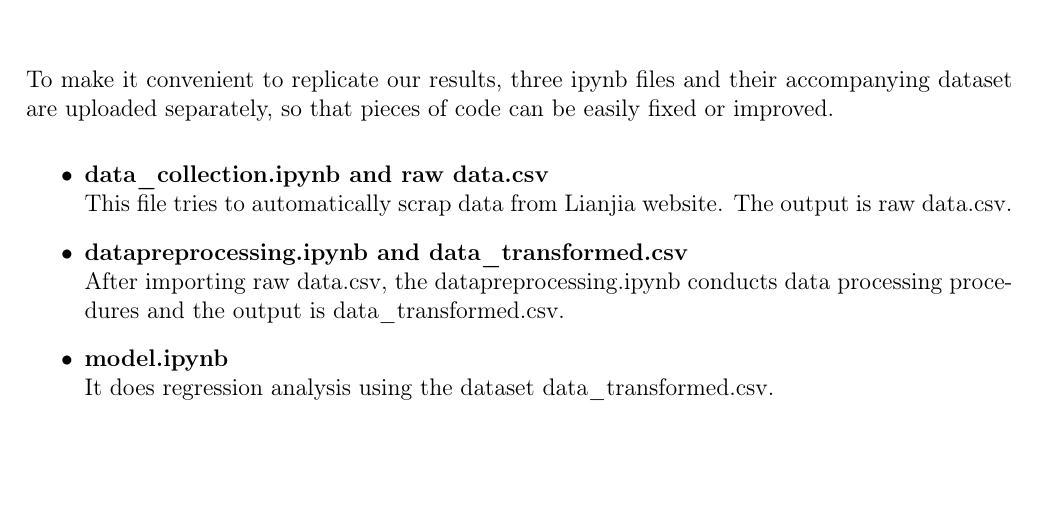
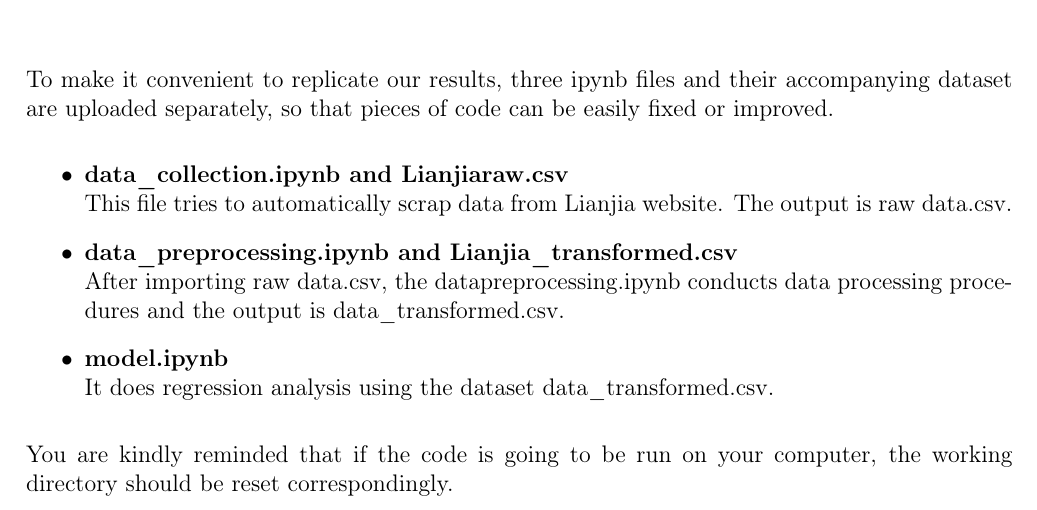
Before and after one commit to hyj55/STAT4011_Project1, a LaTeX document (Code Guideline.tex): part of the page, cut so that both start at the same text. Compiled offline with pdfLaTeX.

Commit message:
code guideline

```diff
--- a/Code Guideline.tex
+++ b/Code Guideline.tex
@@ -32,11 +32,14 @@
 To make it convenient to replicate our results, three ipynb files and their accompanying dataset are uploaded separately, so that pieces of code can be easily fixed or improved.
 
 \begin{itemize}
-	\item \textbf{data$\_$collection.ipynb and raw data.csv} \\
+	\item \textbf{data$\_$collection.ipynb and Lianjia$\-$raw.csv} \\
 	This file tries to  automatically scrap data from Lianjia website. The output is raw data.csv.
-	\item \textbf{data$\-$preprocessing.ipynb and data$\_$transformed.csv} \\
+	\item \textbf{data$\_$preprocessing.ipynb and Lianjia$\_$transformed.csv} \\
 	After importing raw data.csv, the data$\-$preprocessing.ipynb conducts data processing procedures and the output is data$\_$transformed.csv.
 	\item \textbf{model.ipynb} \\
 	It does regression analysis using the dataset data$\_$transformed.csv.
 \end{itemize}
+
+
+You are kindly reminded that if the code is going to be run on your computer, the working directory should be reset correspondingly.
 \end{document}
```
Also changed, not shown: Code Guideline.pdf (added).
